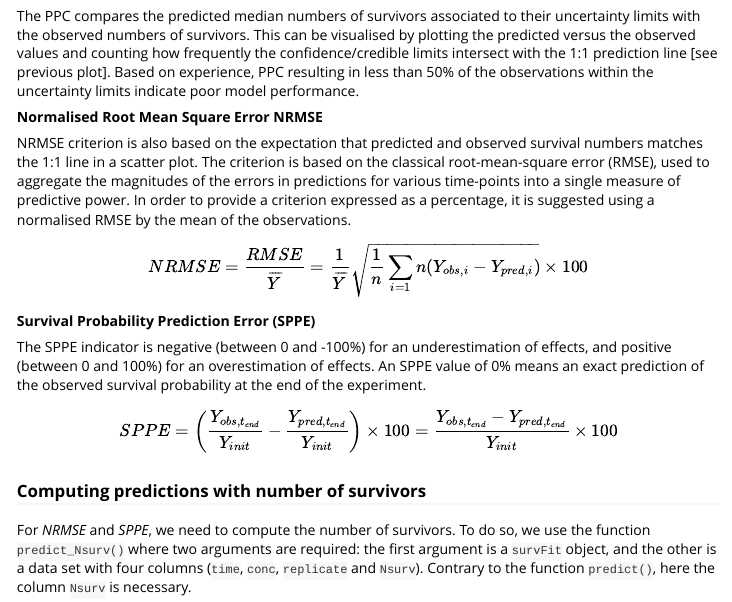
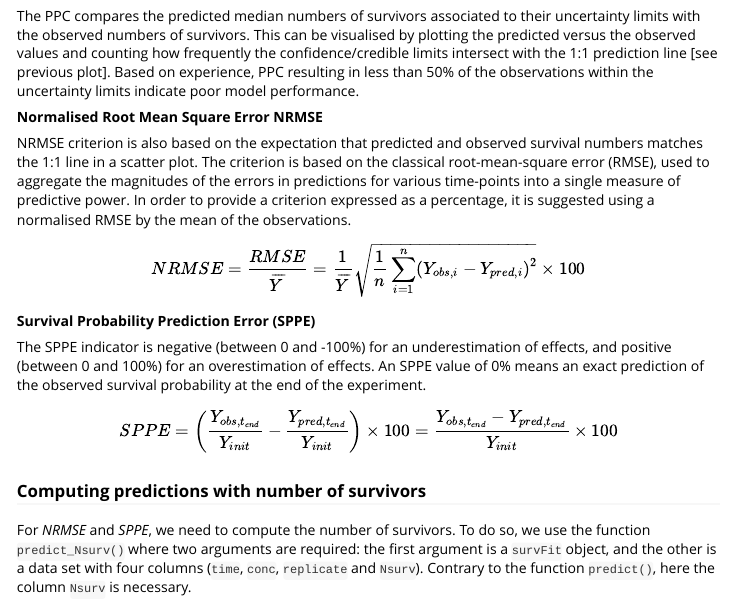
Before and after one commit to pveber/morse, an R Markdown document (vignettes/tutorial.Rmd): the page in a window 1100 px wide, from 9780 px down. Rendered offline with R 4.5, knitr and Pandoc, with nearby package versions; some code elsewhere in the file could not run offline; long lines of code are wrapped; common packages that the code uses without loading them are loaded.

Commit message:
vignettes: typos in formula of NRMSE

```diff
--- a/vignettes/tutorial.Rmd
+++ b/vignettes/tutorial.Rmd
@@ -459,7 +459,7 @@ NRMSE criterion is also based on the expectation that predicted and observed sur
 
 
 \[
-NRMSE = \frac{RMSE}{\overline{Y}} = \frac{1}{\overline{Y}} \sqrt{\frac{1}{n} \sum_{i=1}{n} (Y_{obs,i} - Y_{pred,i})} \times 100
+NRMSE = \frac{RMSE}{\overline{Y}} = \frac{1}{\overline{Y}} \sqrt{\frac{1}{n} \sum_{i=1}^{n} (Y_{obs,i} - Y_{pred,i})^2} \times 100
 \]
 
 **Survival Probability Prediction Error (SPPE)**
```
